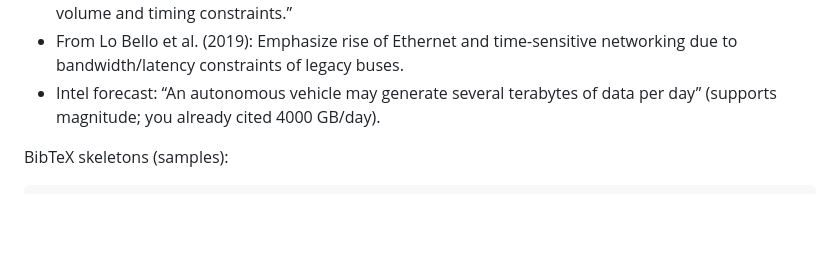
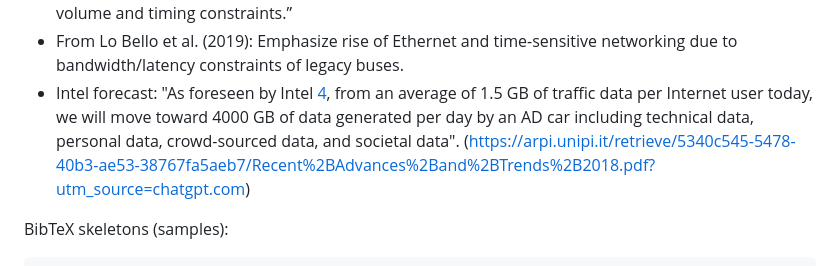
Before and after one commit to TimBoleslawsky/neural-compression, a Markdown page: notes/argument_chain_sources.md, the part around the change. Drawn GitHub-style; blank space fills up the shorter version.

Commit message:
Revise Intel forecast on data generation for AD cars
Updated Intel forecast to provide a more detailed projection of data generation by autonomous vehicles, including types of data.

````diff
--- a/notes/argument_chain_sources.md
+++ b/notes/argument_chain_sources.md
@@ -17,7 +17,7 @@ Quotable fragments (paraphrased; confirm exact wording in sources):
 - “FlexRay increased available bandwidth and determinism but still falls short for uncompressed camera or LiDAR streams.”
 - “Emerging automotive Ethernet and TSN standards are introduced to cope with escalating sensor data volume and timing constraints.”
 - From Lo Bello et al. (2019): Emphasize rise of Ethernet and time-sensitive networking due to bandwidth/latency constraints of legacy buses.
-- Intel forecast: “An autonomous vehicle may generate several terabytes of data per day” (supports magnitude; you already cited 4000 GB/day).
+- Intel forecast: "As foreseen by Intel [4], from an average of 1.5 GB of traffic data per Internet user today, we will move toward 4000 GB of data generated per day by an AD car including technical data, personal data, crowd-sourced data, and societal data". (https://arpi.unipi.it/retrieve/5340c545-5478-40b3-ae53-38767fa5aeb7/Recent%2BAdvances%2Band%2BTrends%2B2018.pdf?utm_source=chatgpt.com)
 
 BibTeX skeletons (samples):
 ```
````
